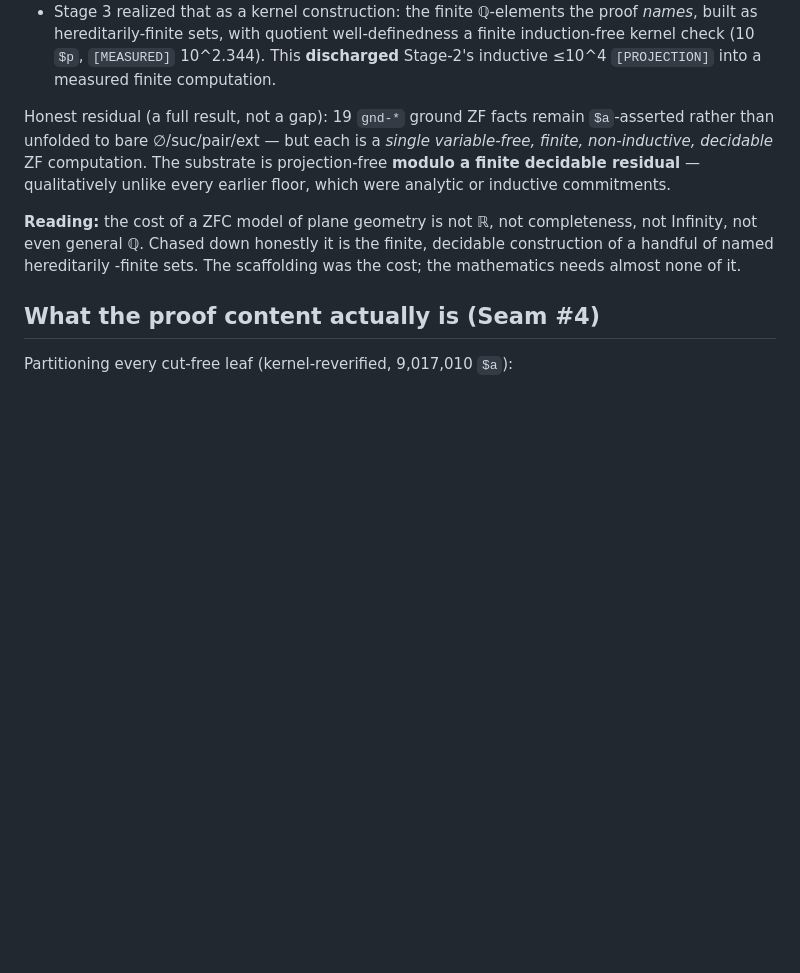
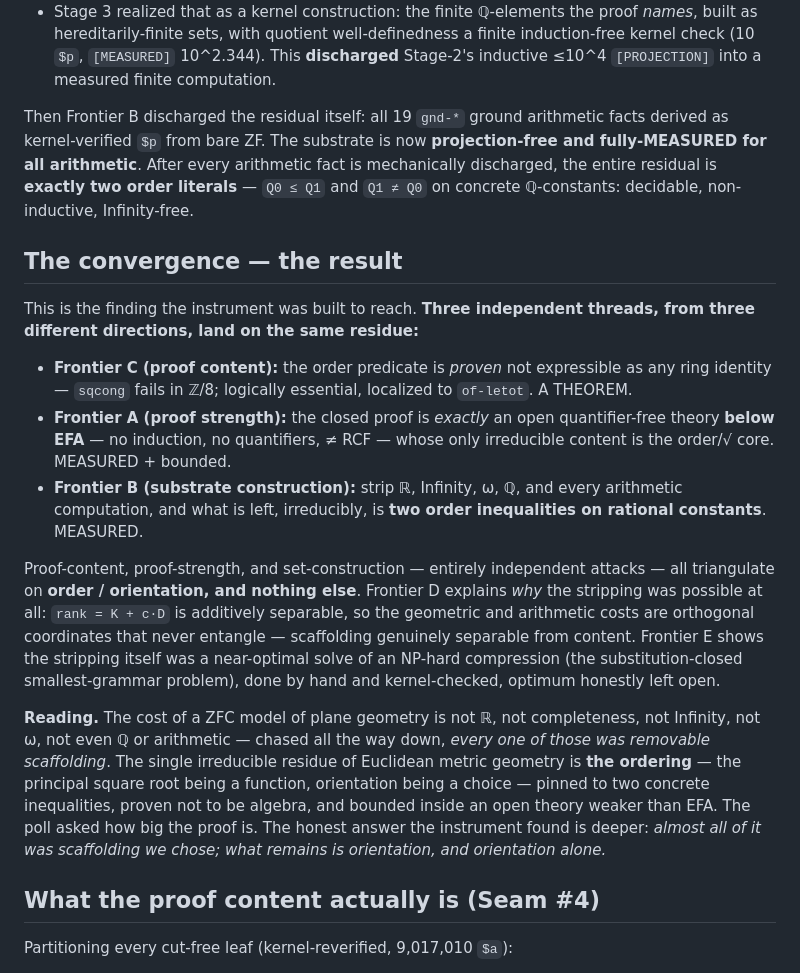
Before and after one commit to emberian/asagolf, a Markdown page: COST_STRUCTURE.md, the part around the change. Rendered like a GitHub page; blank space fills up the shorter version.

```diff
--- a/COST_STRUCTURE.md
+++ b/COST_STRUCTURE.md
@@ -42,18 +42,51 @@ the apparent floor receded — it was never the mathematics:
   `[MEASURED]` 10^2.344). This **discharged** Stage-2's inductive
   ≤10^4 `[PROJECTION]` into a measured finite computation.
 
-Honest residual (a full result, not a gap): 19 `gnd-*` ground ZF facts
-remain `$a`-asserted rather than unfolded to bare ∅/suc/pair/ext — but
-each is a *single variable-free, finite, non-inductive, decidable* ZF
-computation. The substrate is projection-free **modulo a finite
-decidable residual** — qualitatively unlike every earlier floor, which
-were analytic or inductive commitments.
+Then Frontier B discharged the residual itself: all 19 `gnd-*` ground
+arithmetic facts derived as kernel-verified `$p` from bare ZF. The
+substrate is now **projection-free and fully-MEASURED for all
+arithmetic**. After every arithmetic fact is mechanically discharged,
+the entire residual is **exactly two order literals** — `Q0 ≤ Q1` and
+`Q1 ≠ Q0` on concrete ℚ-constants: decidable, non-inductive,
+Infinity-free.
 
-**Reading:** the cost of a ZFC model of plane geometry is not ℝ, not
-completeness, not Infinity, not even general ℚ. Chased down honestly it
-is the finite, decidable construction of a handful of named hereditarily
--finite sets. The scaffolding was the cost; the mathematics needs almost
-none of it.
+## The convergence — the result
+
+This is the finding the instrument was built to reach. **Three
+independent threads, from three different directions, land on the same
+residue:**
+
+- **Frontier C (proof content):** the order predicate is *proven* not
+  expressible as any ring identity — `sqcong` fails in ℤ/8; logically
+  essential, localized to `of-letot`. A THEOREM.
+- **Frontier A (proof strength):** the closed proof is *exactly* an
+  open quantifier-free theory **below EFA** — no induction, no
+  quantifiers, ≠ RCF — whose only irreducible content is the order/√
+  core. MEASURED + bounded.
+- **Frontier B (substrate construction):** strip ℝ, Infinity, ω, ℚ,
+  and every arithmetic computation, and what is left, irreducibly, is
+  **two order inequalities on rational constants**. MEASURED.
+
+Proof-content, proof-strength, and set-construction — entirely
+independent attacks — all triangulate on **order / orientation, and
+nothing else**. Frontier D explains *why* the stripping was possible at
+all: `rank = K + c·D` is additively separable, so the geometric and
+arithmetic costs are orthogonal coordinates that never entangle —
+scaffolding genuinely separable from content. Frontier E shows the
+stripping itself was a near-optimal solve of an NP-hard compression
+(the substitution-closed smallest-grammar problem), done by hand and
+kernel-checked, optimum honestly left open.
+
+**Reading.** The cost of a ZFC model of plane geometry is not ℝ, not
+completeness, not Infinity, not ω, not even ℚ or arithmetic — chased
+all the way down, *every one of those was removable scaffolding*. The
+single irreducible residue of Euclidean metric geometry is **the
+ordering** — the principal square root being a function, orientation
+being a choice — pinned to two concrete inequalities, proven not to be
+algebra, and bounded inside an open theory weaker than EFA. The poll
+asked how big the proof is. The honest answer the instrument found is
+deeper: *almost all of it was scaffolding we chose; what remains is
+orientation, and orientation alone.*
 
 ## What the proof content actually is (Seam #4)
 
```
Also changed, not shown: HISTORY.md (+30 -2 lines), README.md (+18 -9 lines).
